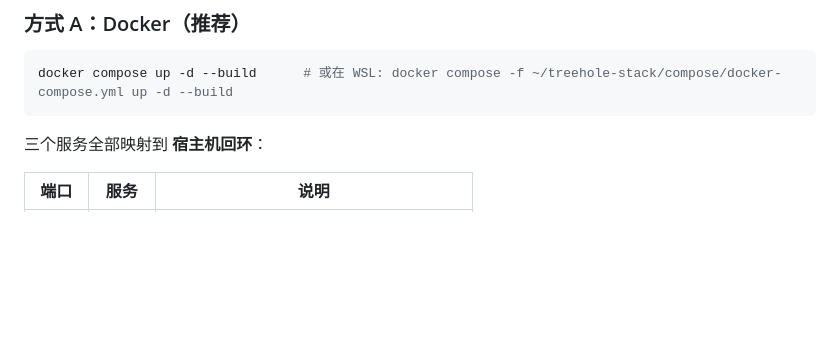
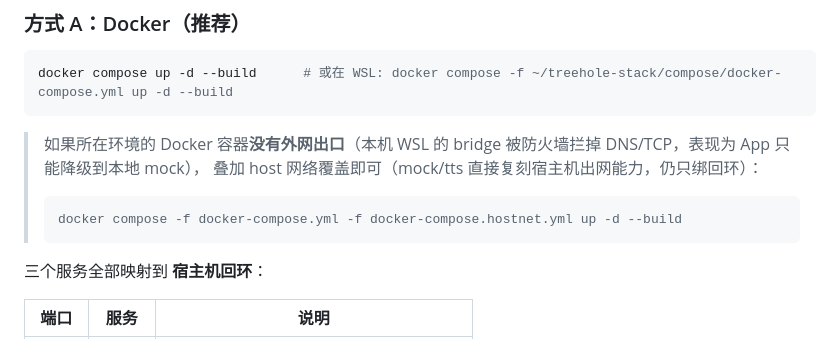
Before and after one commit to xx8888888-xh/xiaoman-treehole, a Markdown page: README.md, the part around the change. Drawn GitHub-style; blank space fills up the shorter version.

Commit message:
docs: 补充容器出网限制、hostnet 启动方式与第三阶段实测结果

````diff
--- a/README.md
+++ b/README.md
@@ -9,6 +9,13 @@ AI 陪伴 / 情感倾诉小应用：静态前端（Live2D 小满）+ 本地对
 ```bash
 docker compose up -d --build      # 或在 WSL: docker compose -f ~/treehole-stack/compose/docker-compose.yml up -d --build
 ```
+
+> 如果所在环境的 Docker 容器**没有外网出口**（本机 WSL 的 bridge 被防火墙拦掉 DNS/TCP，表现为 App 只能降级到本地 mock），
+> 叠加 host 网络覆盖即可（mock/tts 直接复刻宿主机出网能力，仍只绑回环）：
+>
+> ```bash
+> docker compose -f docker-compose.yml -f docker-compose.hostnet.yml up -d --build
+> ```
 
 三个服务全部映射到 **宿主机回环**：
 
````
Also changed, not shown: ANALYSIS.md (+3 -0 lines).
